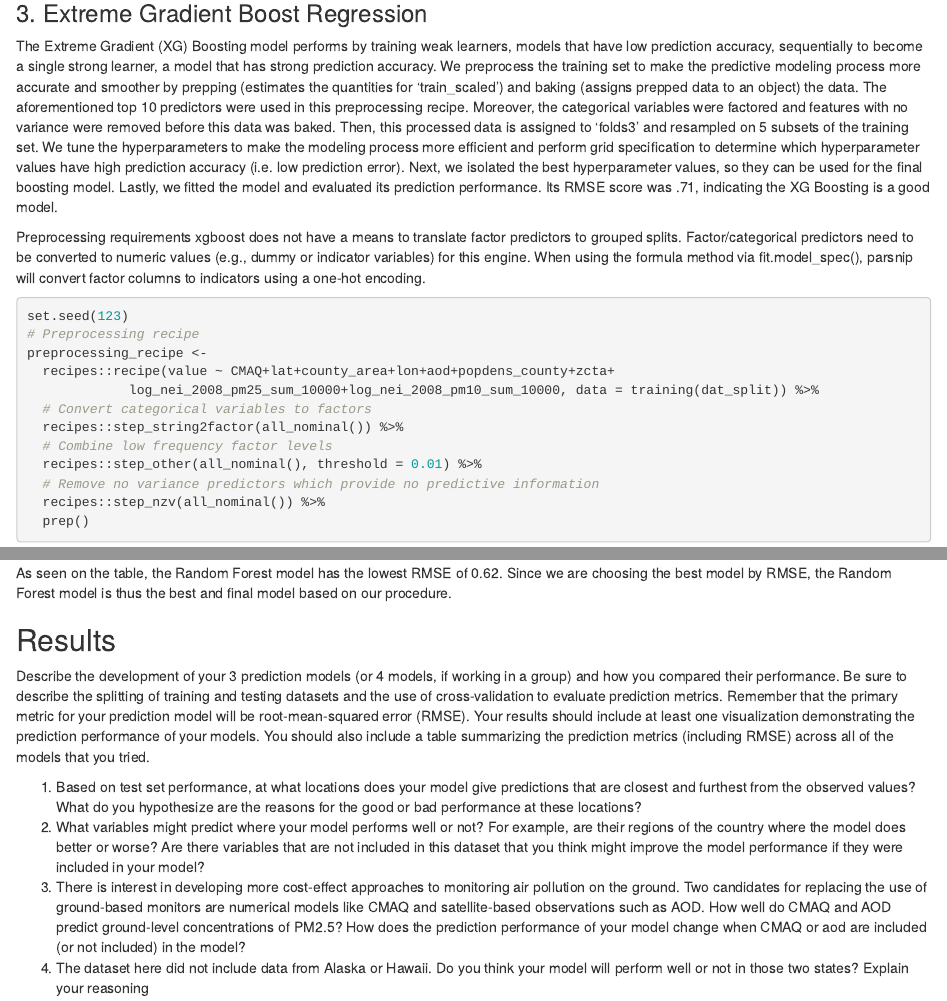
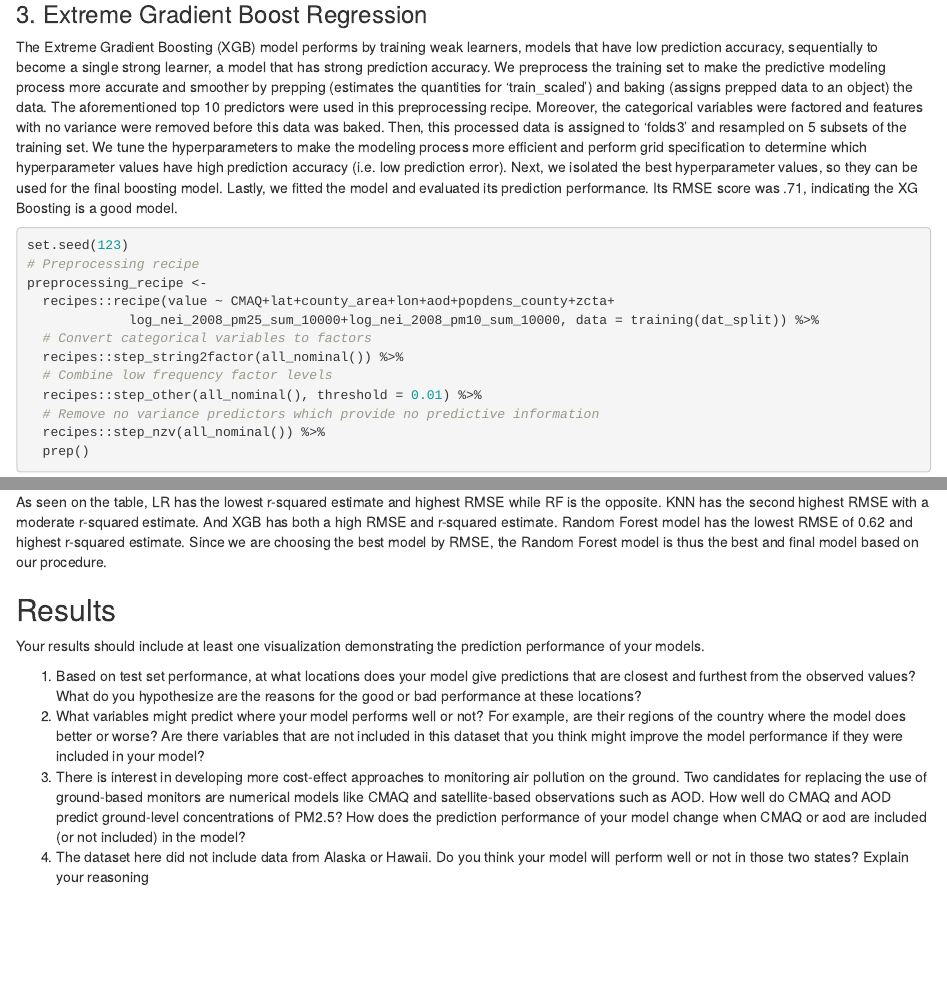
Before and after one commit to TartFroYo/Predicting-Ambient-Air-Pollution-PM2.5-Across-the-Contiguous-U.S, an R Markdown document (Draft.Rmd): the page in a window 1100 px wide, from 8520 px down before the commit and from 8620 px down after it, so that both start at the same text, and a second part further down, joined at a grey line. Rendered offline with R 4.5, knitr and Pandoc, with nearby package versions; some code elsewhere in the file could not run offline.

Commit message:
best model

````diff
--- a/Draft.Rmd
+++ b/Draft.Rmd
@@ -218,12 +220,8 @@ res2 %>%
 ```
 
 ### 3. Extreme Gradient Boost Regression
-The Extreme Gradient (XG) Boosting model performs by training weak learners, models that have low prediction accuracy, sequentially to become a single strong learner, a model that has strong prediction accuracy. We preprocess the training set to make the predictive modeling process more accurate and smoother by prepping (estimates the quantities for 'train_scaled') and baking (assigns prepped data to an object) the data. The aforementioned top 10 predictors were used in this preprocessing recipe. Moreover, the categorical variables were factored and features with no variance were removed before this data was baked. Then, this processed data is assigned to 'folds3' and resampled on 5 subsets of the training set. We tune the hyperparameters to make the modeling process more efficient and perform grid specification to determine which hyperparameter values have high prediction accuracy (i.e. low prediction error). Next, we isolated the best hyperparameter values, so they can be used for the final boosting model. Lastly, we fitted the model and evaluated its prediction performance. Its RMSE score was .71, indicating the XG Boosting is a good model.
 
-Preprocessing requirements
-xgboost does not have a means to translate factor predictors to grouped splits. Factor/categorical predictors need to be converted to numeric values (e.g., dummy or indicator variables) for this engine. When using the formula method via fit.model_spec(), parsnip will convert factor columns to indicators using a one-hot encoding.
-
-
+The Extreme Gradient Boosting (XGB) model performs by training weak learners, models that have low prediction accuracy, sequentially to become a single strong learner, a model that has strong prediction accuracy. We preprocess the training set to make the predictive modeling process more accurate and smoother by prepping (estimates the quantities for 'train_scaled') and baking (assigns prepped data to an object) the data. The aforementioned top 10 predictors were used in this preprocessing recipe. Moreover, the categorical variables were factored and features with no variance were removed before this data was baked. Then, this processed data is assigned to 'folds3' and resampled on 5 subsets of the training set. We tune the hyperparameters to make the modeling process more efficient and perform grid specification to determine which hyperparameter values have high prediction accuracy (i.e. low prediction error). Next, we isolated the best hyperparameter values, so they can be used for the final boosting model. Lastly, we fitted the model and evaluated its prediction performance. Its RMSE score was .71, indicating the XG Boosting is a good model.
 
 ```{r Xgboost}
 set.seed(123)
@@ -366,21 +366,15 @@ ranfor = cbind(ranfor[,1], ranfor[,3])
 
 compare = c('LR','LR','KNN','KNN','XGB','XGB','RF','RF') |> cbind(rbind(linreg,knn,xgboost,ranfor))
 colnames(compare) = c('model','estimator','estimate')
+compare = as.data.frame(compare) |> pivot_wider(names_from=estimator, values_from=estimate)
 tibble(compare)
 ```
 
-As seen on the table, the Random Forest model has the lowest RMSE of 0.62. Since we are choosing the best model by RMSE, the Random Forest model is thus the best and final model based on our procedure.
+As seen on the table, LR has the lowest r-squared estimate and highest RMSE while RF is the opposite. KNN has the second highest RMSE with a moderate r-squared estimate. And XGB has both a high RMSE and r-squared estimate. Random Forest model has the lowest RMSE of 0.62 and highest r-squared estimate. Since we are choosing the best model by RMSE, the Random Forest model is thus the best and final model based on our procedure.
 
 ## Results
-Describe the development of your 3 prediction models (or 4 models, if working in a group) and
-how you compared their performance.
-Be sure to describe the splitting of training and testing datasets
-and the use of cross-validation to evaluate prediction metrics.
-Remember that the primary metric for your prediction model will be root-mean-squared error (RMSE).
 Your results should include
 at least one visualization demonstrating the prediction performance of your models.
-You should also include
-a table summarizing the prediction metrics (including RMSE) across all of the models that you tried.
 
 1. Based on test set performance, at what locations does your model give predictions that
 are closest and furthest from the observed values? What do you hypothesize are the
````
Also changed, not shown: Draft.Rmd (14 more changed lines).
